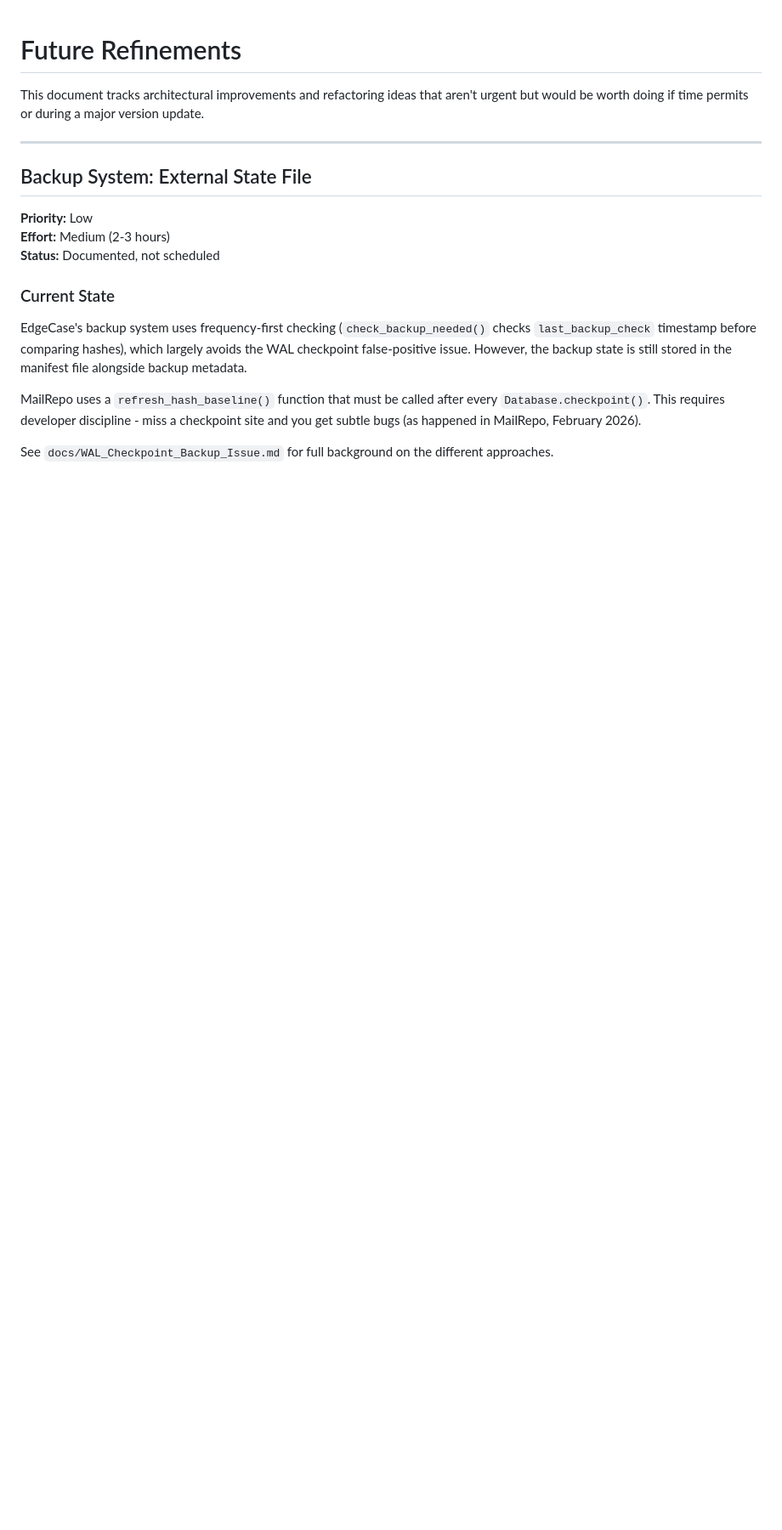
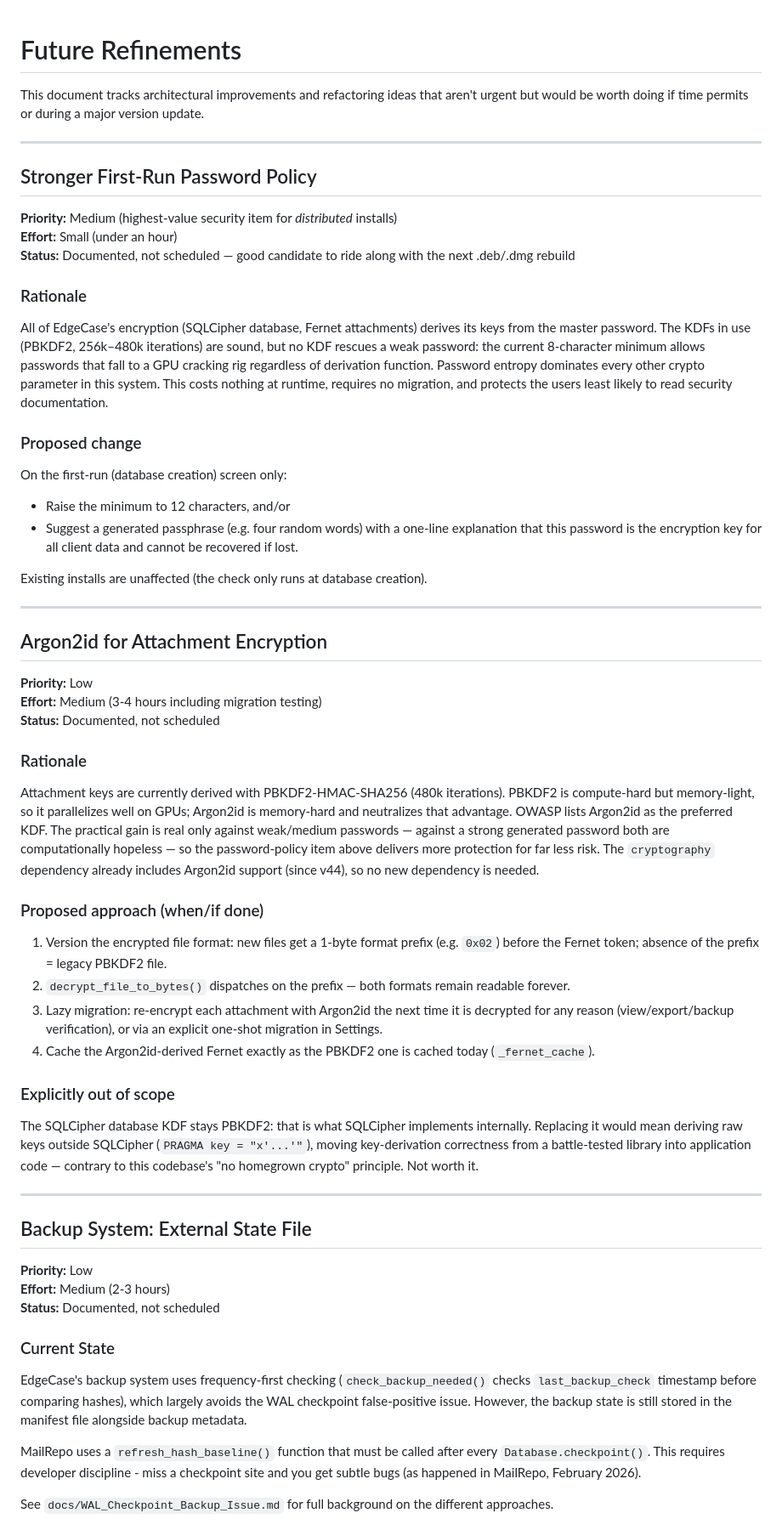
Before and after one commit to rsembera/edgecase, a Markdown page: docs/Future_Refinements.md, the part around the change. Shown at 85% size. Drawn GitHub-style; blank space fills up the shorter version.

Commit message:
Docs: Future_Refinements — first-run password policy and Argon2id attachment KDF (with migration approach)

```diff
--- a/docs/Future_Refinements.md
+++ b/docs/Future_Refinements.md
@@ -1,6 +1,49 @@
 # Future Refinements
 
 This document tracks architectural improvements and refactoring ideas that aren't urgent but would be worth doing if time permits or during a major version update.
+
+---
+
+## Stronger First-Run Password Policy
+
+**Priority:** Medium (highest-value security item for *distributed* installs)
+**Effort:** Small (under an hour)
+**Status:** Documented, not scheduled — good candidate to ride along with the next .deb/.dmg rebuild
+
+### Rationale
+
+All of EdgeCase's encryption (SQLCipher database, Fernet attachments) derives its keys from the master password. The KDFs in use (PBKDF2, 256k–480k iterations) are sound, but no KDF rescues a weak password: the current 8-character minimum allows passwords that fall to a GPU cracking rig regardless of derivation function. Password entropy dominates every other crypto parameter in this system. This costs nothing at runtime, requires no migration, and protects the users least likely to read security documentation.
+
+### Proposed change
+
+On the first-run (database creation) screen only:
+- Raise the minimum to 12 characters, and/or
+- Suggest a generated passphrase (e.g. four random words) with a one-line explanation that this password is the encryption key for all client data and cannot be recovered if lost.
+
+Existing installs are unaffected (the check only runs at database creation).
+
+---
+
+## Argon2id for Attachment Encryption
+
+**Priority:** Low
+**Effort:** Medium (3-4 hours including migration testing)
+**Status:** Documented, not scheduled
+
+### Rationale
+
+Attachment keys are currently derived with PBKDF2-HMAC-SHA256 (480k iterations). PBKDF2 is compute-hard but memory-light, so it parallelizes well on GPUs; Argon2id is memory-hard and neutralizes that advantage. OWASP lists Argon2id as the preferred KDF. The practical gain is real only against weak/medium passwords — against a strong generated password both are computationally hopeless — so the password-policy item above delivers more protection for far less risk. The `cryptography` dependency already includes Argon2id support (since v44), so no new dependency is needed.
+
+### Proposed approach (when/if done)
+
+1. Version the encrypted file format: new files get a 1-byte format prefix (e.g. `0x02`) before the Fernet token; absence of the prefix = legacy PBKDF2 file.
+2. `decrypt_file_to_bytes()` dispatches on the prefix — both formats remain readable forever.
+3. Lazy migration: re-encrypt each attachment with Argon2id the next time it is decrypted for any reason (view/export/backup verification), or via an explicit one-shot migration in Settings.
+4. Cache the Argon2id-derived Fernet exactly as the PBKDF2 one is cached today (`_fernet_cache`).
+
+### Explicitly out of scope
+
+The SQLCipher database KDF stays PBKDF2: that is what SQLCipher implements internally. Replacing it would mean deriving raw keys outside SQLCipher (`PRAGMA key = "x'...'"`), moving key-derivation correctness from a battle-tested library into application code — contrary to this codebase's "no homegrown crypto" principle. Not worth it.
 
 ---
 
```
